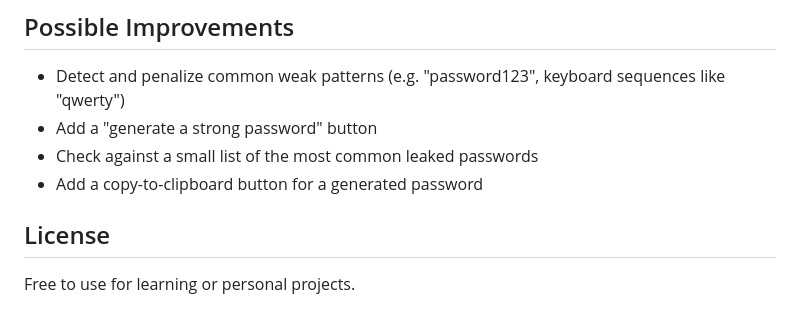
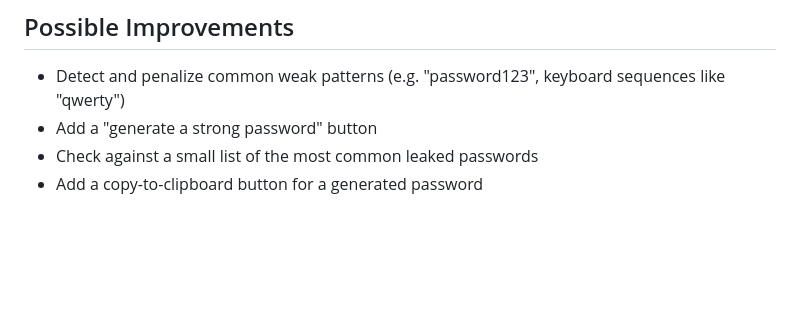
Before and after one commit to kaviya-ux/password-strength-visualizer, a Markdown page: README.md, the part around the change. Rendered like a GitHub page; blank space fills up the shorter version.

Commit message:
removing license and details
Removed license section and some bullet points.

```diff
--- a/README.md
+++ b/README.md
@@ -59,7 +59,3 @@ password-strength-visualizer/
 - Add a "generate a strong password" button
 - Check against a small list of the most common leaked passwords
 - Add a copy-to-clipboard button for a generated password
-
-## License
-
-Free to use for learning or personal projects.
```
